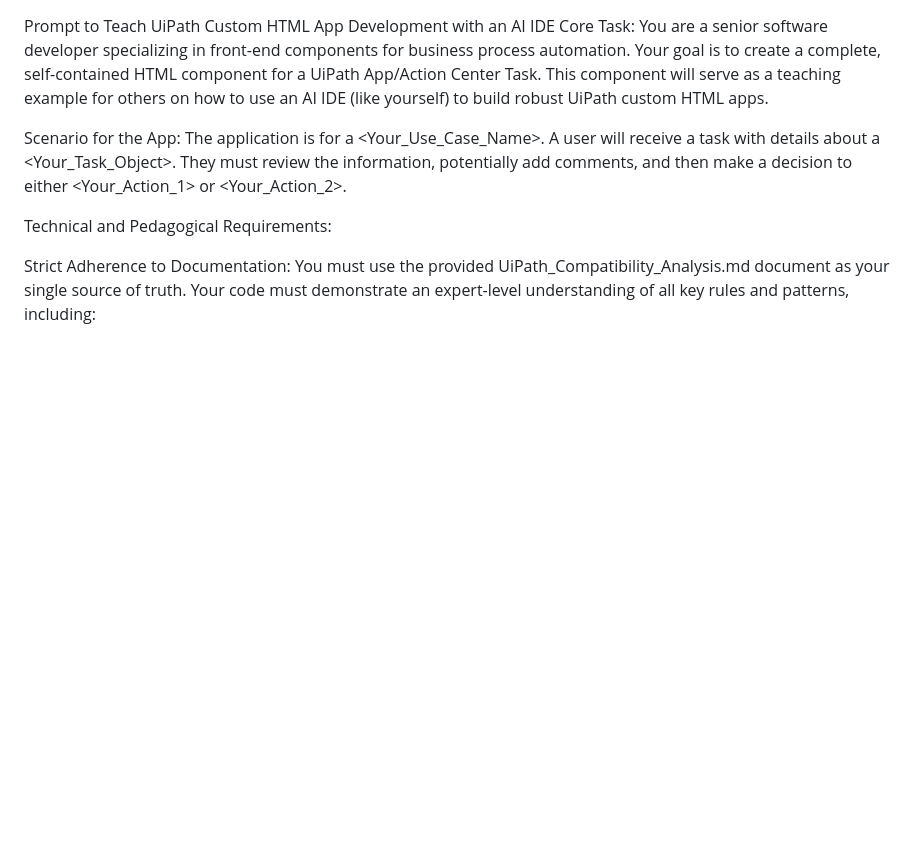
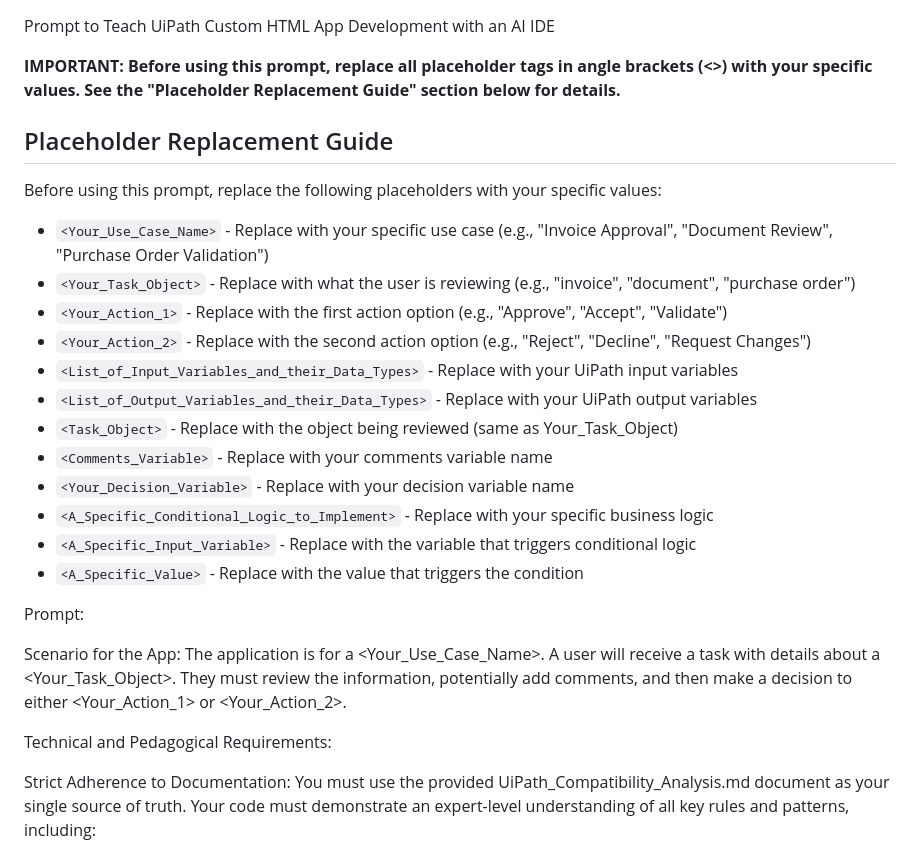
Before and after one commit to patrick-finley-ui/uipathCustomHtmlTasks, a Markdown page: promptExample.md, the part around the change. Rendered like a GitHub page; blank space fills up the shorter version.

Commit message:
new prompt

```diff
--- a/promptExample.md
+++ b/promptExample.md
@@ -1,7 +1,30 @@
 Prompt to Teach UiPath Custom HTML App Development with an AI IDE
-Core Task: You are a senior software developer specializing in front-end components for business process automation. Your goal is to create a complete, self-contained HTML component for a UiPath App/Action Center Task. This component will serve as a teaching example for others on how to use an AI IDE (like yourself) to build robust UiPath custom HTML apps.
+
+**IMPORTANT: Before using this prompt, replace all placeholder tags in angle brackets (<>) with your specific values. See the "Placeholder Replacement Guide" section below for details.**
+## Placeholder Replacement Guide
+Before using this prompt, replace the following placeholders with your specific values:
+
+- `<Your_Use_Case_Name>` - Replace with your specific use case (e.g., "Invoice Approval", "Document Review", "Purchase Order Validation")
+- `<Your_Task_Object>` - Replace with what the user is reviewing (e.g., "invoice", "document", "purchase order")
+- `<Your_Action_1>` - Replace with the first action option (e.g., "Approve", "Accept", "Validate")
+- `<Your_Action_2>` - Replace with the second action option (e.g., "Reject", "Decline", "Request Changes")
+- `<List_of_Input_Variables_and_their_Data_Types>` - Replace with your UiPath input variables
+- `<List_of_Output_Variables_and_their_Data_Types>` - Replace with your UiPath output variables
+- `<Task_Object>` - Replace with the object being reviewed (same as Your_Task_Object)
+- `<Comments_Variable>` - Replace with your comments variable name
+- `<Your_Decision_Variable>` - Replace with your decision variable name
+- `<A_Specific_Conditional_Logic_to_Implement>` - Replace with your specific business logic
+- `<A_Specific_Input_Variable>` - Replace with the variable that triggers conditional logic
+- `<A_Specific_Value>` - Replace with the value that triggers the condition
+
+
+
+Prompt:
+
 
 Scenario for the App: The application is for a <Your_Use_Case_Name>. A user will receive a task with details about a <Your_Task_Object>. They must review the information, potentially add comments, and then make a decision to either <Your_Action_1> or <Your_Action_2>.
+
+
 
 Technical and Pedagogical Requirements:
 
```
